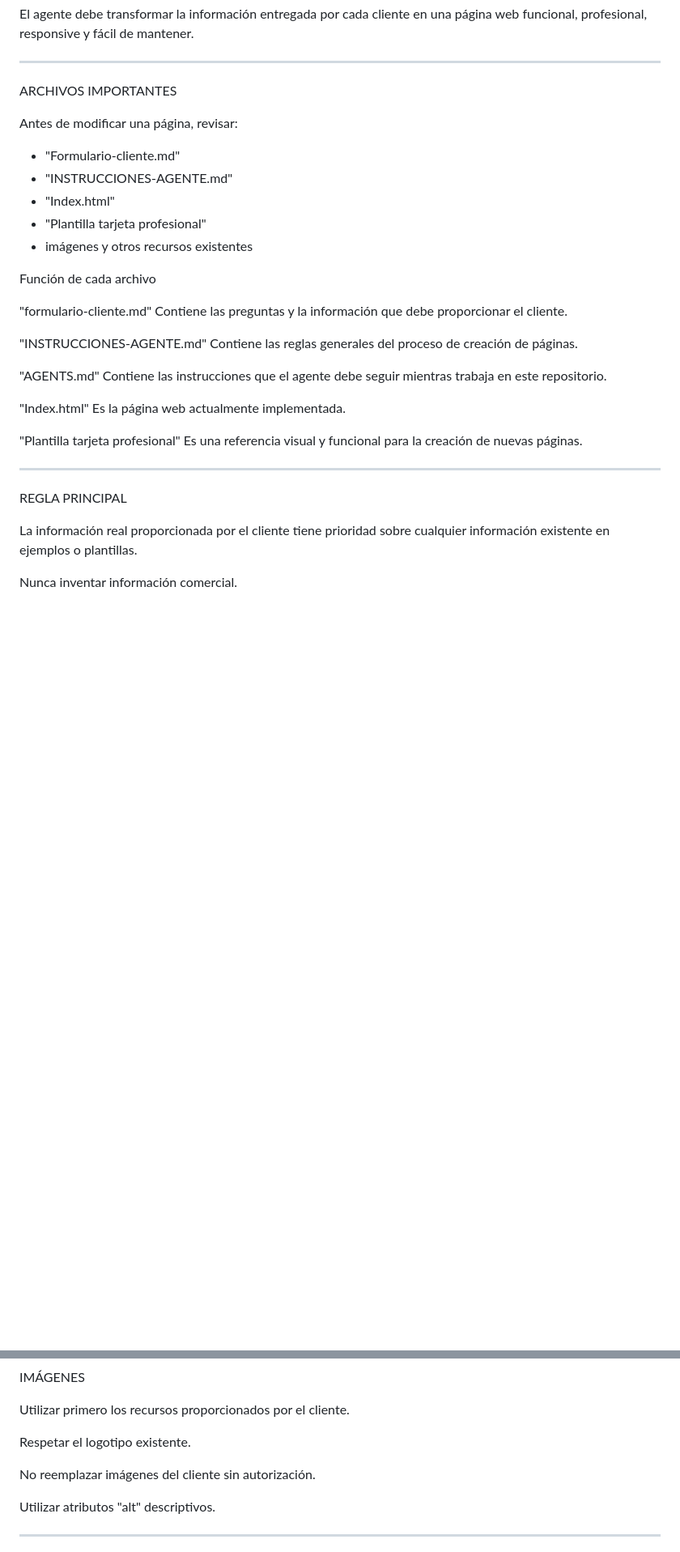
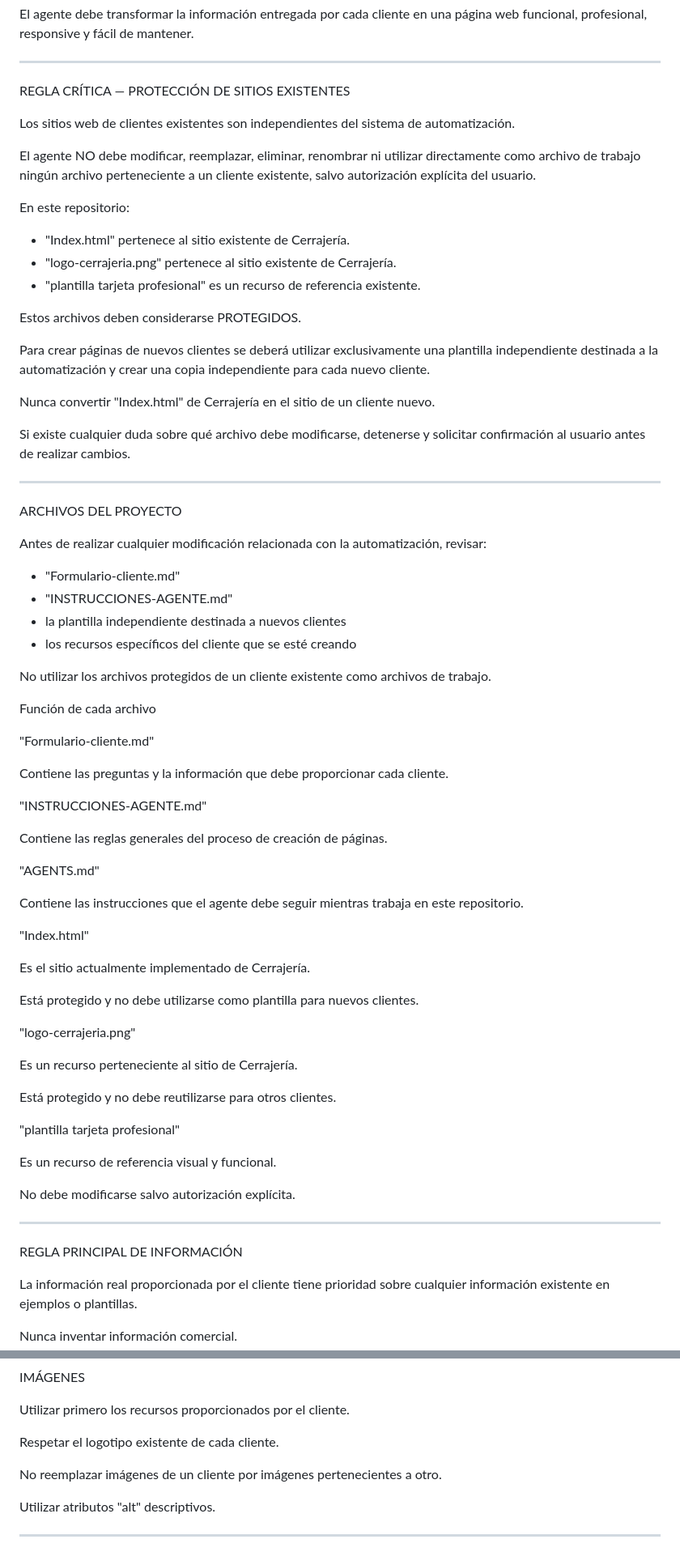
Before and after one commit to NFCientos/Cerrajeria-cliente, a Markdown page: AGENTS.md, 2 parts joined by grey strips. Shown at 81% size. Rendered like a GitHub page; blank space fills up the shorter version.

Commit message:
Actualizar AGENTS.md

```diff
--- a/AGENTS.md
+++ b/AGENTS.md
@@ -8,36 +8,74 @@ El agente debe transformar la información entregada por cada cliente en una pá
 
 ---
 
-ARCHIVOS IMPORTANTES
+REGLA CRÍTICA — PROTECCIÓN DE SITIOS EXISTENTES
 
-Antes de modificar una página, revisar:
+Los sitios web de clientes existentes son independientes del sistema de automatización.
+
+El agente NO debe modificar, reemplazar, eliminar, renombrar ni utilizar directamente como archivo de trabajo ningún archivo perteneciente a un cliente existente, salvo autorización explícita del usuario.
+
+En este repositorio:
+
+- "Index.html" pertenece al sitio existente de Cerrajería.
+- "logo-cerrajeria.png" pertenece al sitio existente de Cerrajería.
+- "plantilla tarjeta profesional" es un recurso de referencia existente.
+
+Estos archivos deben considerarse PROTEGIDOS.
+
+Para crear páginas de nuevos clientes se deberá utilizar exclusivamente una plantilla independiente destinada a la automatización y crear una copia independiente para cada nuevo cliente.
+
+Nunca convertir "Index.html" de Cerrajería en el sitio de un cliente nuevo.
+
+Si existe cualquier duda sobre qué archivo debe modificarse, detenerse y solicitar confirmación al usuario antes de realizar cambios.
+
+---
+
+ARCHIVOS DEL PROYECTO
+
+Antes de realizar cualquier modificación relacionada con la automatización, revisar:
 
 - "Formulario-cliente.md"
 - "INSTRUCCIONES-AGENTE.md"
-- "Index.html"
-- "Plantilla tarjeta profesional"
-- imágenes y otros recursos existentes
+- la plantilla independiente destinada a nuevos clientes
+- los recursos específicos del cliente que se esté creando
+
+No utilizar los archivos protegidos de un cliente existente como archivos de trabajo.
 
 Función de cada archivo
 
-"formulario-cliente.md"
-Contiene las preguntas y la información que debe proporcionar el cliente.
+"Formulario-cliente.md"
+
+Contiene las preguntas y la información que debe proporcionar cada cliente.
 
 "INSTRUCCIONES-AGENTE.md"
+
 Contiene las reglas generales del proceso de creación de páginas.
 
 "AGENTS.md"
+
 Contiene las instrucciones que el agente debe seguir mientras trabaja en este repositorio.
 
 "Index.html"
-Es la página web actualmente implementada.
 
-"Plantilla tarjeta profesional"
-Es una referencia visual y funcional para la creación de nuevas páginas.
+Es el sitio actualmente implementado de Cerrajería.
+
+Está protegido y no debe utilizarse como plantilla para nuevos clientes.
+
+"logo-cerrajeria.png"
+
+Es un recurso perteneciente al sitio de Cerrajería.
+
+Está protegido y no debe reutilizarse para otros clientes.
+
+"plantilla tarjeta profesional"
+
+Es un recurso de referencia visual y funcional.
+
+No debe modificarse salvo autorización explícita.
 
 ---
 
-REGLA PRINCIPAL
+REGLA PRINCIPAL DE INFORMACIÓN
 
 La información real proporcionada por el cliente tiene prioridad sobre cualquier información existente en ejemplos o plantillas.
 
@@ -183,9 +231,9 @@ IMÁGENES
 
 Utilizar primero los recursos proporcionados por el cliente.
 
-Respetar el logotipo existente.
+Respetar el logotipo existente de cada cliente.
 
-No reemplazar imágenes del cliente sin autorización.
+No reemplazar imágenes de un cliente por imágenes pertenecientes a otro.
 
 Utilizar atributos "alt" descriptivos.
 
```
Also changed, not shown: other parts of AGENTS.md (+51 -28 lines).
